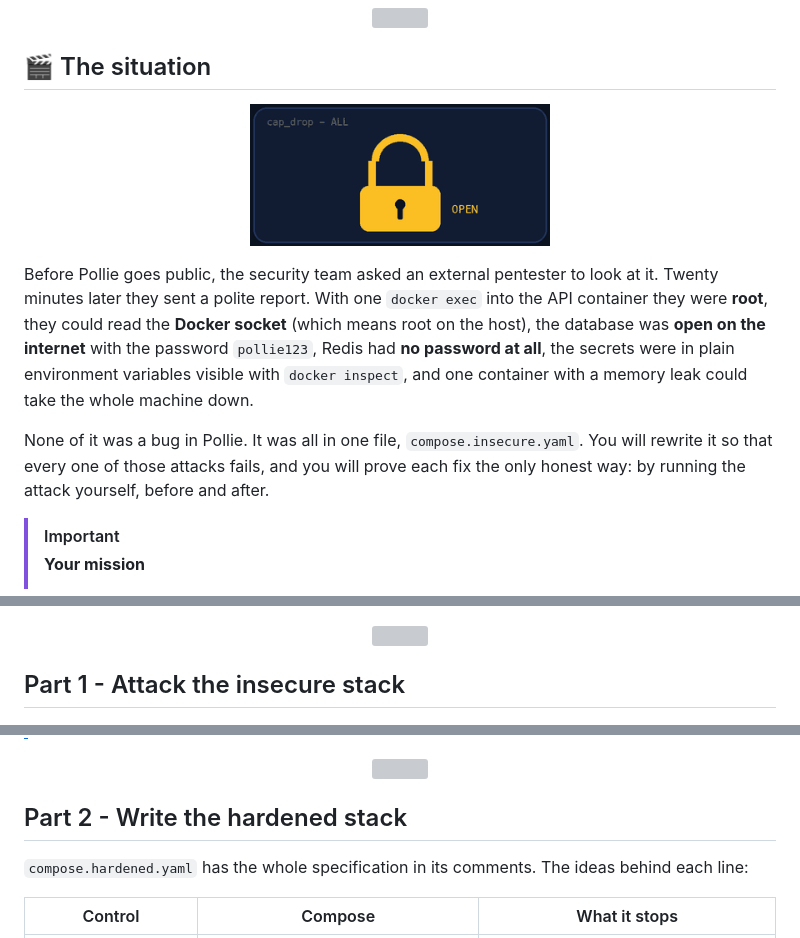
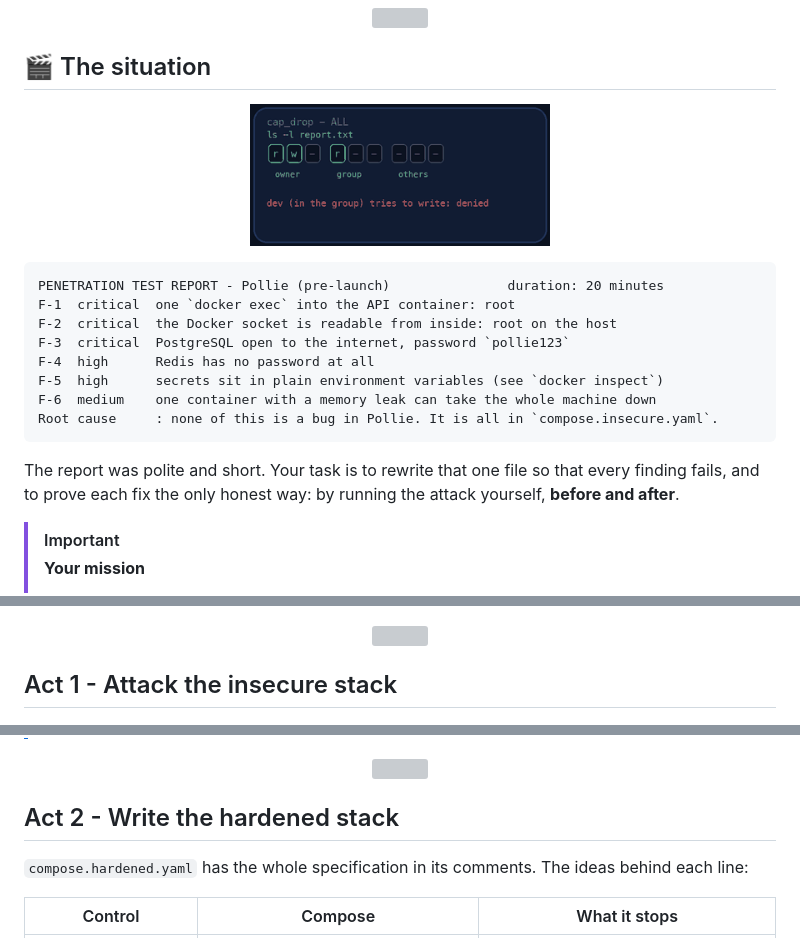
Before and after one commit to professordiogodev/devops-lab-docker-harden-compose, a Markdown page: README.md, 3 parts joined by grey strips. Rendered like a GitHub page; pictures changed too: assets/gifs/situation.gif; grey boxes are pictures that could not be loaded.

Commit message:
Lab: docker-harden-compose

````diff
--- a/README.md
+++ b/README.md
@@ -26,7 +26,16 @@
 
-Before Pollie goes public, the security team asked an external pentester to look at it. Twenty minutes later they sent a polite report. With one `docker exec` into the API container they were **root**, they could read the **Docker socket** (which means root on the host), the database was **open on the internet** with the password `pollie123`, Redis had **no password at all**, the secrets were in plain environment variables visible with `docker inspect`, and one container with a memory leak could take the whole machine down.
+```text
+PENETRATION TEST REPORT - Pollie (pre-launch)               duration: 20 minutes
+F-1  critical  one `docker exec` into the API container: root
+F-2  critical  the Docker socket is readable from inside: root on the host
+F-3  critical  PostgreSQL open to the internet, password `pollie123`
+F-4  high      Redis has no password at all
+F-5  high      secrets sit in plain environment variables (see `docker inspect`)
+F-6  medium    one container with a memory leak can take the whole machine down
+Root cause     : none of this is a bug in Pollie. It is all in `compose.insecure.yaml`.
+```
 
-None of it was a bug in Pollie. It was all in one file, `compose.insecure.yaml`. You will rewrite it so that every one of those attacks fails, and you will prove each fix the only honest way: by running the attack yourself, before and after.
+The report was polite and short. Your task is to rewrite that one file so that every finding fails, and to prove each fix the only honest way: by running the attack yourself, **before and after**.
 
 > [!IMPORTANT]
 > **Your mission**
@@ -45,7 +54,7 @@ Fork this repository, clone your fork and run `./setup.sh`. It clones Pollie, ge
 
 <p align="center"><img src="assets/divider.svg" alt="" width="100%"></p>
 
-## Part 1 - Attack the insecure stack
+## Act 1 - Attack the insecure stack
 
 <p align="center"><img src="assets/gifs/recon.gif" width="300" alt="Animation: docker inspect"></p>
 
@@ -71,7 +80,7 @@ Write down what each one gives you. For the socket, think about this: with `/var
 
 <p align="center"><img src="assets/divider.svg" alt="" width="100%"></p>
 
-## Part 2 - Write the hardened stack
+## Act 2 - Write the hardened stack
 
 `compose.hardened.yaml` has the whole specification in its comments. The ideas behind each line:
 
````
Also changed, not shown: other parts of README.md (+1 -1 lines), LAB.md (+13 -4 lines), 2 other files.
